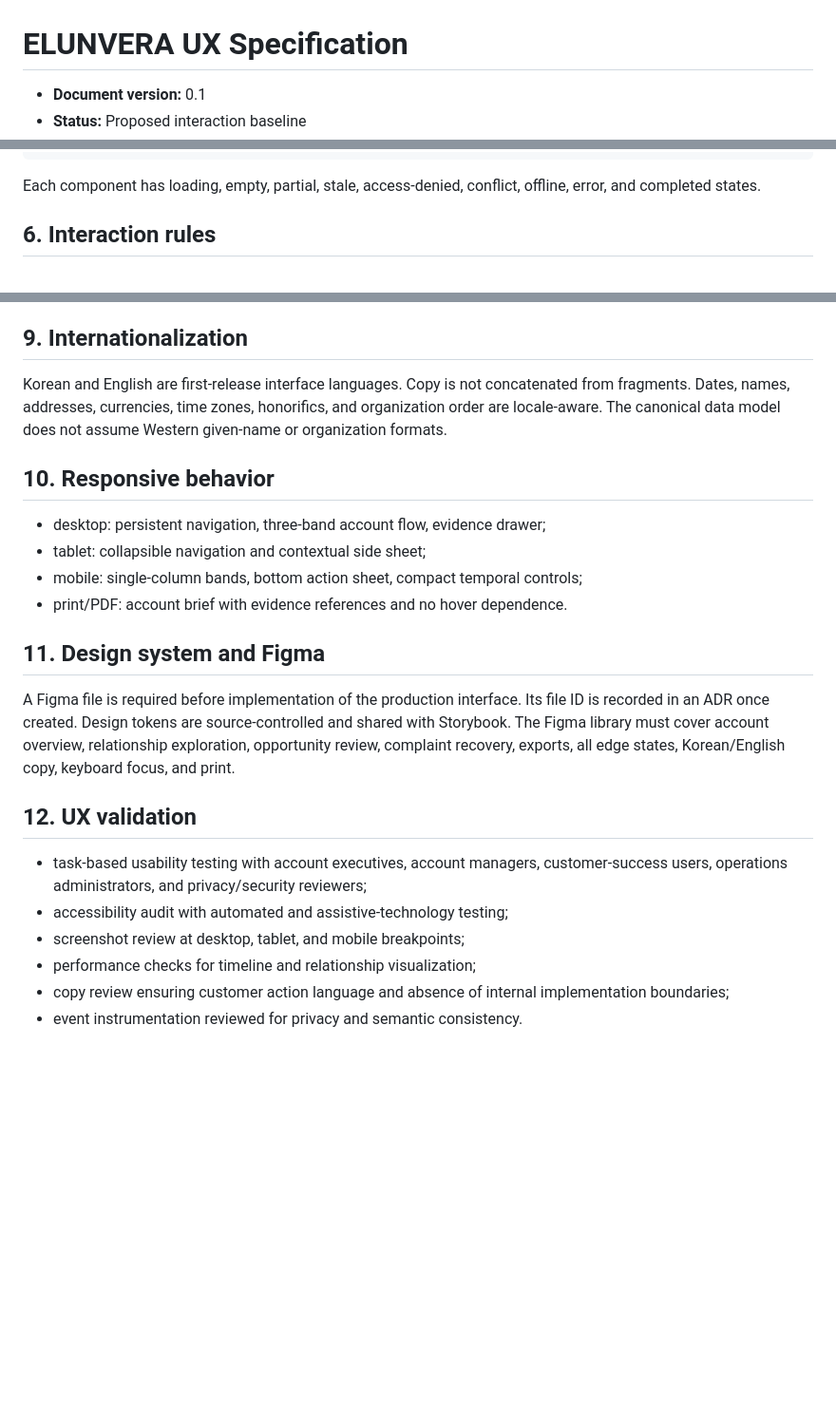
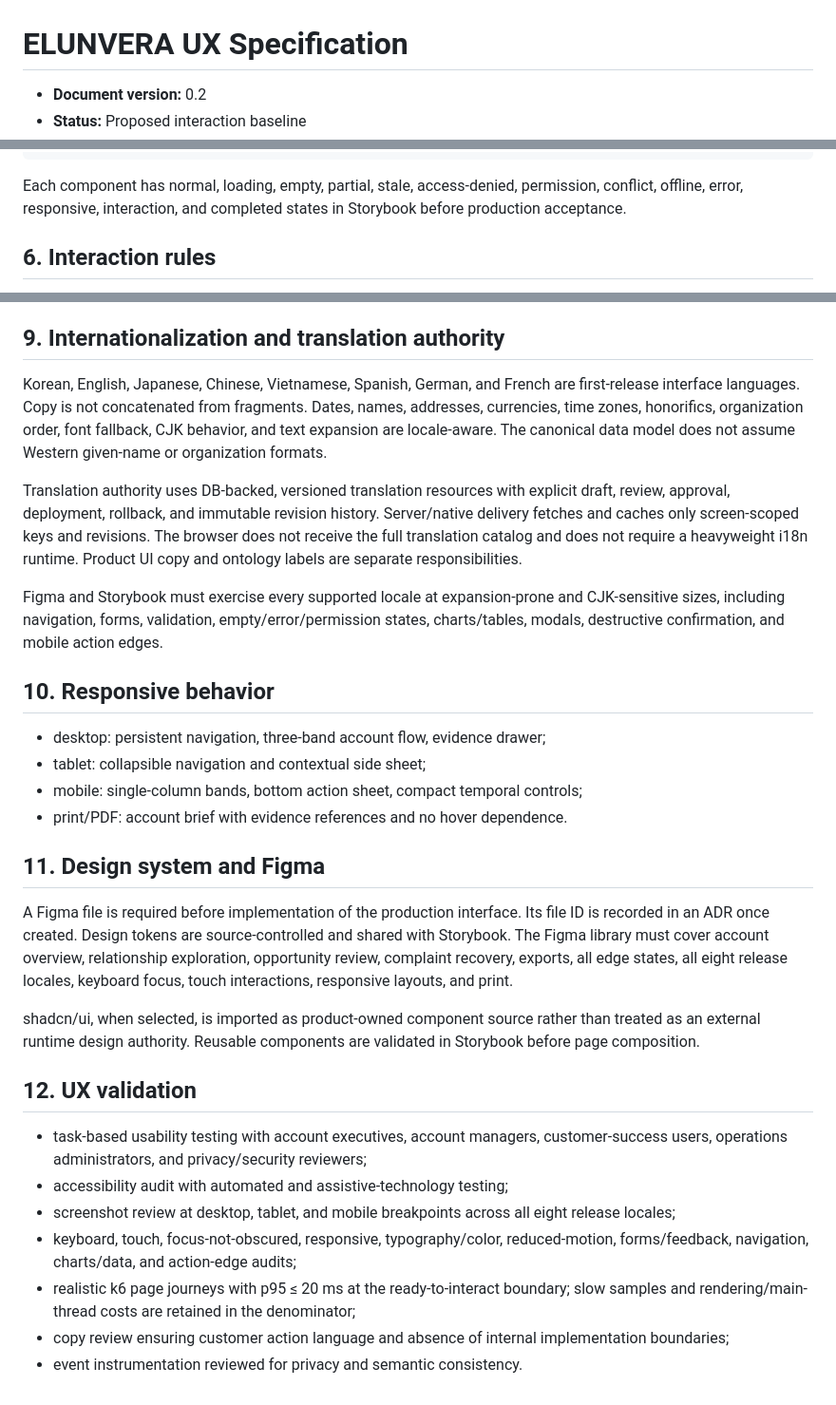
Before and after one commit to ContextualWisdomLab/ELUNVERA, a Markdown page: docs/UX_SPEC.md, 3 parts joined by grey strips. Shown at 95% size. Rendered like a GitHub page; blank space fills up the shorter version.

Commit message:
docs(ux): define eight-locale versioned translation UX

````diff
--- a/docs/UX_SPEC.md
+++ b/docs/UX_SPEC.md
@@ -1,4 +1,4 @@
 # ELUNVERA UX Specification
 
-- **Document version:** 0.1
+- **Document version:** 0.2
 - **Status:** Proposed interaction baseline
@@ -103,7 +103,7 @@ DataRightsCasePanel
 OperationReceipt
 ```
 
-Each component has loading, empty, partial, stale, access-denied, conflict, offline, error, and completed states.
+Each component has normal, loading, empty, partial, stale, access-denied, permission, conflict, offline, error, responsive, interaction, and completed states in Storybook before production acceptance.
 
 ## 6. Interaction rules
 
@@ -146,9 +146,13 @@ Target: WCAG 2.2 AA.
 - drag-and-drop has button and keyboard alternatives;
 - errors identify the field, cause, and recovery action.
 
-## 9. Internationalization
+## 9. Internationalization and translation authority
 
-Korean and English are first-release interface languages. Copy is not concatenated from fragments. Dates, names, addresses, currencies, time zones, honorifics, and organization order are locale-aware. The canonical data model does not assume Western given-name or organization formats.
+Korean, English, Japanese, Chinese, Vietnamese, Spanish, German, and French are first-release interface languages. Copy is not concatenated from fragments. Dates, names, addresses, currencies, time zones, honorifics, organization order, font fallback, CJK behavior, and text expansion are locale-aware. The canonical data model does not assume Western given-name or organization formats.
+
+Translation authority uses DB-backed, versioned translation resources with explicit draft, review, approval, deployment, rollback, and immutable revision history. Server/native delivery fetches and caches only screen-scoped keys and revisions. The browser does not receive the full translation catalog and does not require a heavyweight i18n runtime. Product UI copy and ontology labels are separate responsibilities.
+
+Figma and Storybook must exercise every supported locale at expansion-prone and CJK-sensitive sizes, including navigation, forms, validation, empty/error/permission states, charts/tables, modals, destructive confirmation, and mobile action edges.
 
 ## 10. Responsive behavior
 
@@ -159,13 +163,16 @@ Korean and English are first-release interface languages. Copy is not concatenat
 
 ## 11. Design system and Figma
 
-A Figma file is required before implementation of the production interface. Its file ID is recorded in an ADR once created. Design tokens are source-controlled and shared with Storybook. The Figma library must cover account overview, relationship exploration, opportunity review, complaint recovery, exports, all edge states, Korean/English copy, keyboard focus, and print.
+A Figma file is required before implementation of the production interface. Its file ID is recorded in an ADR once created. Design tokens are source-controlled and shared with Storybook. The Figma library must cover account overview, relationship exploration, opportunity review, complaint recovery, exports, all edge states, all eight release locales, keyboard focus, touch interactions, responsive layouts, and print.
+
+shadcn/ui, when selected, is imported as product-owned component source rather than treated as an external runtime design authority. Reusable components are validated in Storybook before page composition.
 
 ## 12. UX validation
 
 - task-based usability testing with account executives, account managers, customer-success users, operations administrators, and privacy/security reviewers;
 - accessibility audit with automated and assistive-technology testing;
-- screenshot review at desktop, tablet, and mobile breakpoints;
-- performance checks for timeline and relationship visualization;
+- screenshot review at desktop, tablet, and mobile breakpoints across all eight release locales;
+- keyboard, touch, focus-not-obscured, responsive, typography/color, reduced-motion, forms/feedback, navigation, charts/data, and action-edge audits;
+- realistic k6 page journeys with p95 ≤ 20 ms at the ready-to-interact boundary; slow samples and rendering/main-thread costs are retained in the denominator;
 - copy review ensuring customer action language and absence of internal implementation boundaries;
 - event instrumentation reviewed for privacy and semantic consistency.
````
Also changed, not shown: other parts of docs/UX_SPEC.md (+1 -1 lines).
